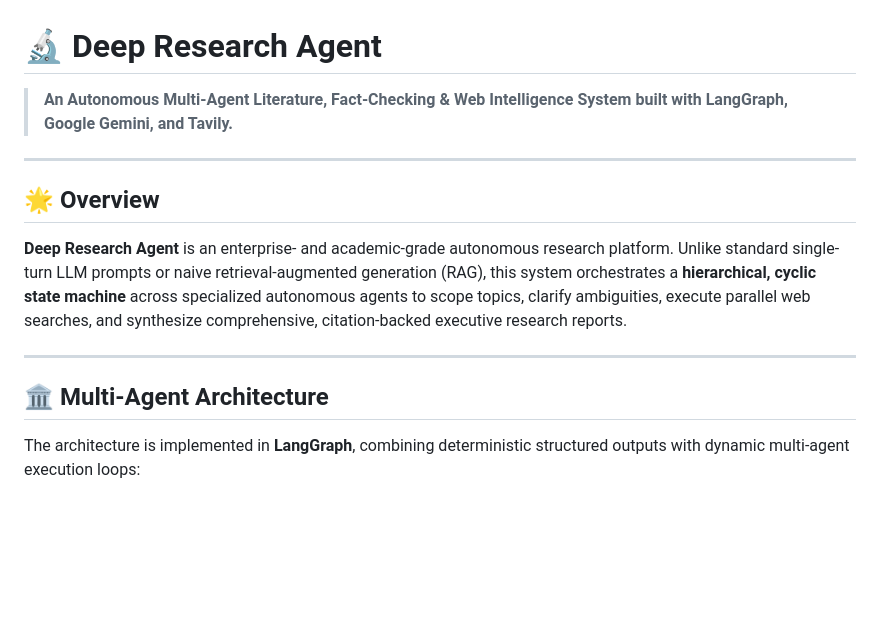
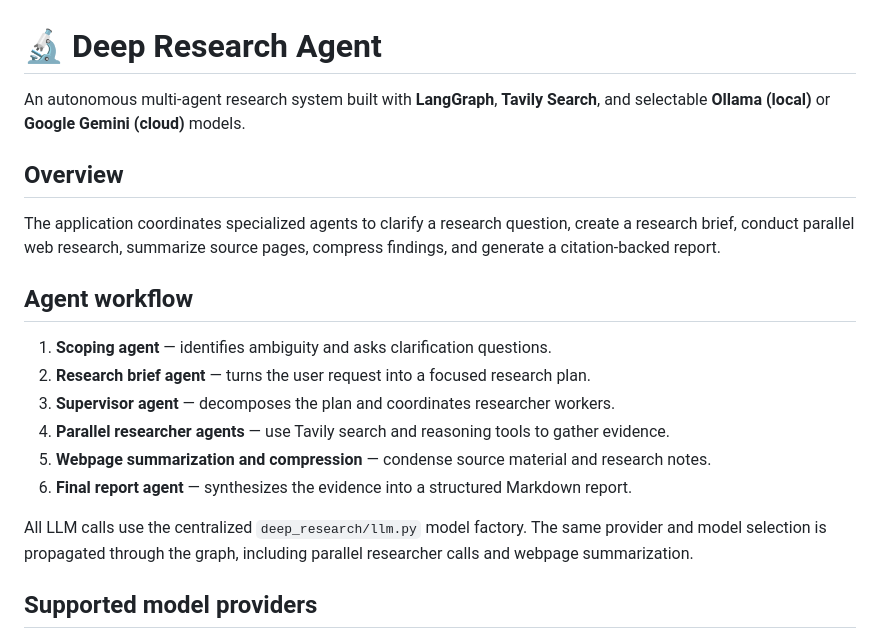
Before and after one commit to Balavishvas/DeepResearchAgent, a Markdown page: README.md, the part around one of its changes. Drawn GitHub-style; blank space fills up the shorter version.

```diff
--- a/README.md
+++ b/README.md
@@ -1,16 +1,21 @@
 # 🔬 Deep Research Agent
 
-> **An Autonomous Multi-Agent Literature, Fact-Checking & Web Intelligence System built with LangGraph, Google Gemini, and Tavily.**
+An autonomous multi-agent research system built with **LangGraph**, **Tavily Search**, and selectable **Ollama (local)** or **Google Gemini (cloud)** models.
 
----
+## Overview
 
-## 🌟 Overview
+The application coordinates specialized agents to clarify a research question, create a research brief, conduct parallel web research, summarize source pages, compress findings, and generate a citation-backed report.
 
-**Deep Research Agent** is an enterprise- and academic-grade autonomous research platform. Unlike standard single-turn LLM prompts or naive retrieval-augmented generation (RAG), this system orchestrates a **hierarchical, cyclic state machine** across specialized autonomous agents to scope topics, clarify ambiguities, execute parallel web searches, and synthesize comprehensive, citation-backed executive research reports.
+## Agent workflow
 
----
+1. **Scoping agent** — identifies ambiguity and asks clarification questions.
+2. **Research brief agent** — turns the user request into a focused research plan.
+3. **Supervisor agent** — decomposes the plan and coordinates researcher workers.
+4. **Parallel researcher agents** — use Tavily search and reasoning tools to gather evidence.
+5. **Webpage summarization and compression** — condense source material and research notes.
+6. **Final report agent** — synthesizes the evidence into a structured Markdown report.
 
-## 🏛️ Multi-Agent Architecture
+All LLM calls use the centralized `deep_research/llm.py` model factory. The same provider and model selection is propagated through the graph, including parallel researcher calls and webpage summarization.
 
-The architecture is implemented in **LangGraph**, combining deterministic structured outputs with dynamic multi-agent execution loops:
+## Supported model providers
 
```
Also changed, not shown: other parts of README.md (+96 -94 lines).
